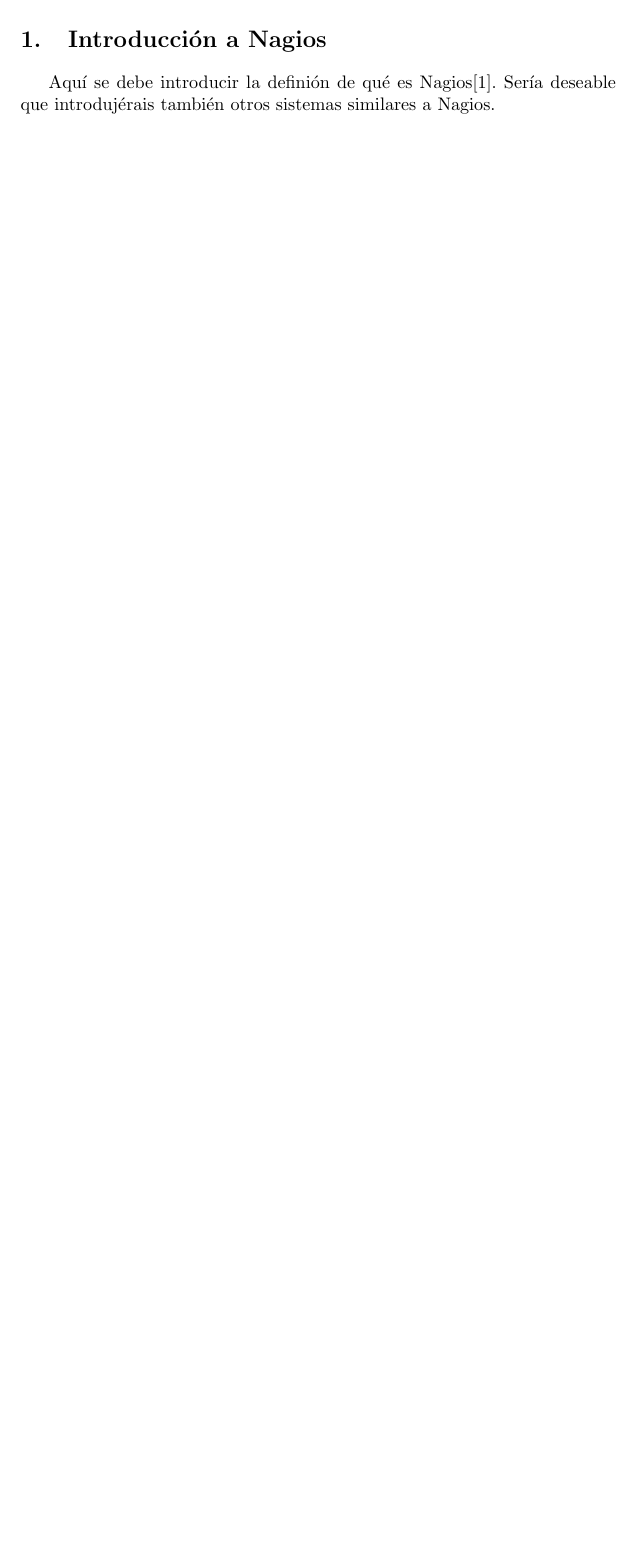
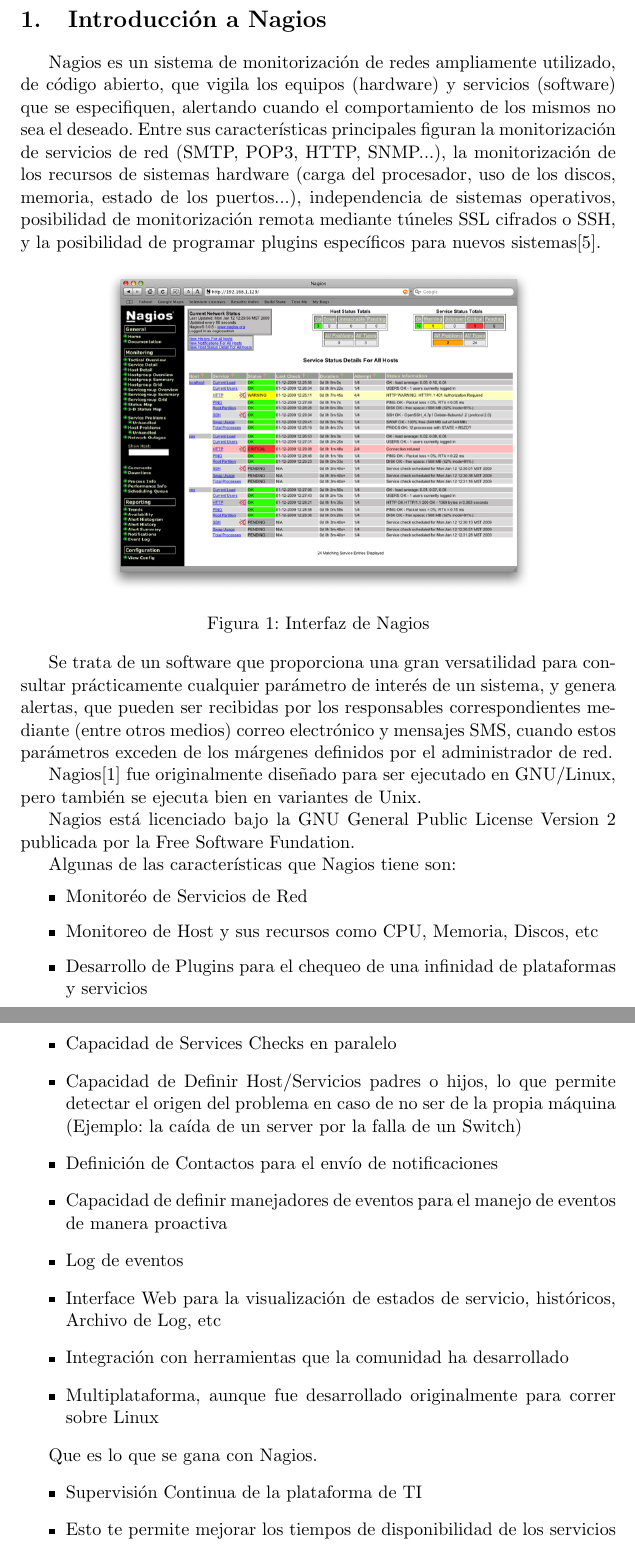
Before and after one commit to MihaiLupoiu/documentoNagios, a LaTeX document (basememoria.tex): part of page 2 of 3 before the commit and two parts of pages 2 and 3 of 5 after it, the two joined at a grey line, cut so that both start at the same text, the shorter picture padded with empty space. Compiled offline with pdfLaTeX.

Commit message:
Introducción nagios

```diff
--- a/basememoria.tex
+++ b/basememoria.tex
@@ -7,7 +7,7 @@
 \usepackage{url}
 
 \title{Práctica Nagios}
-\author{Nombre del estudiante que realiza el trabajo}
+\author{Palbo Jiménez Mateo y Mihaita Alexandru Lupoiu}
 \date{Diciembre 2014}
 
 \begin{document}
@@ -18,5 +18,39 @@
 
 \section{Introducción a Nagios}
 
-Aquí se debe introducir la definión de qué es Nagios\cite{web}. Sería deseable que introdujérais también
-otros sistemas similares a Nagios.
+    Nagios es un sistema de monitorización de redes ampliamente utilizado, de código abierto, que vigila los equipos (hardware) y servicios (software) que se especifiquen, alertando cuando el comportamiento de los mismos no sea el deseado. Entre sus características principales figuran la monitorización de servicios de red (SMTP, POP3, HTTP, SNMP...), la monitorización de los recursos de sistemas hardware (carga del procesador, uso de los discos, memoria, estado de los puertos...), independencia de sistemas operativos, posibilidad de monitorización remota mediante túneles SSL cifrados o SSH, y la posibilidad de programar plugins específicos para nuevos sistemas\cite{nagios-wikipedia}.
+
+\begin{figure}[hbtp]
+\centerline{\includegraphics[width=9cm]{nagios3-1.png}}
+\caption{Interfaz de Nagios}
+\label{figura1}
+\end{figure}
+
+    Se trata de un software que proporciona una gran versatilidad para consultar prácticamente cualquier parámetro de interés de un sistema, y genera alertas, que pueden ser recibidas por los responsables correspondientes mediante (entre otros medios) correo electrónico y mensajes SMS, cuando estos parámetros exceden de los márgenes definidos por el administrador de red.
+
+    Nagios\cite{web} fue originalmente diseñado para ser ejecutado en GNU/Linux, pero también se ejecuta bien en variantes de Unix.
+
+    Nagios está licenciado bajo la GNU General Public License Version 2 publicada por la Free Software Fundation.
+
+    Algunas de las características que Nagios tiene son:
+\begin{itemize}
+
+\item Monitoréo de Servicios de Red
+\item Monitoreo de Host y sus recursos como CPU, Memoria, Discos, etc
+\item Desarrollo de Plugins para el chequeo de una infinidad de plataformas y servicios
+\item Capacidad de Services Checks en paralelo
+\item Capacidad de Definir Host/Servicios padres o hijos, lo que permite detectar el origen del problema en caso de no ser de la propia máquina (Ejemplo: la caída de un server por la falla de un Switch)
+\item Definición de Contactos para el envío de notificaciones
+\item Capacidad de definir manejadores de eventos para el manejo de eventos de manera proactiva
+\item Log de eventos
+\item Interface Web para la visualización de estados de servicio, históricos, Archivo de Log, etc
+\item Integración con herramientas que la comunidad ha desarrollado
+\item Multiplataforma, aunque fue desarrollado originalmente para correr sobre Linux
+
+\end{itemize}
+
+Que es lo que se gana con Nagios.
+\begin{itemize}
+\item Supervisión Continua de la plataforma de TI
+\item Esto te permite mejorar los tiempos de disponibilidad de los servicios
+\item Alertar al equipo de TI ante alertas preventivas (Warning) o críticas (Critical)
```
Also changed, not shown: basememoria.pdf, basememoria.tex (13 more changed lines).
